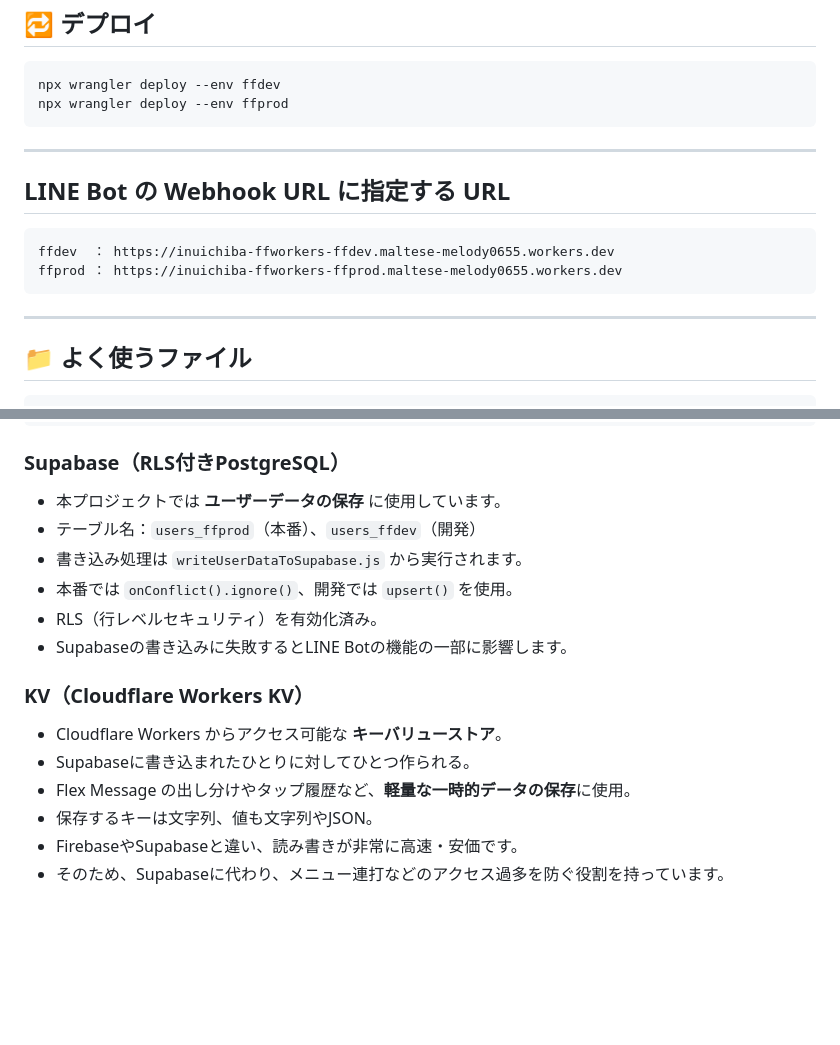
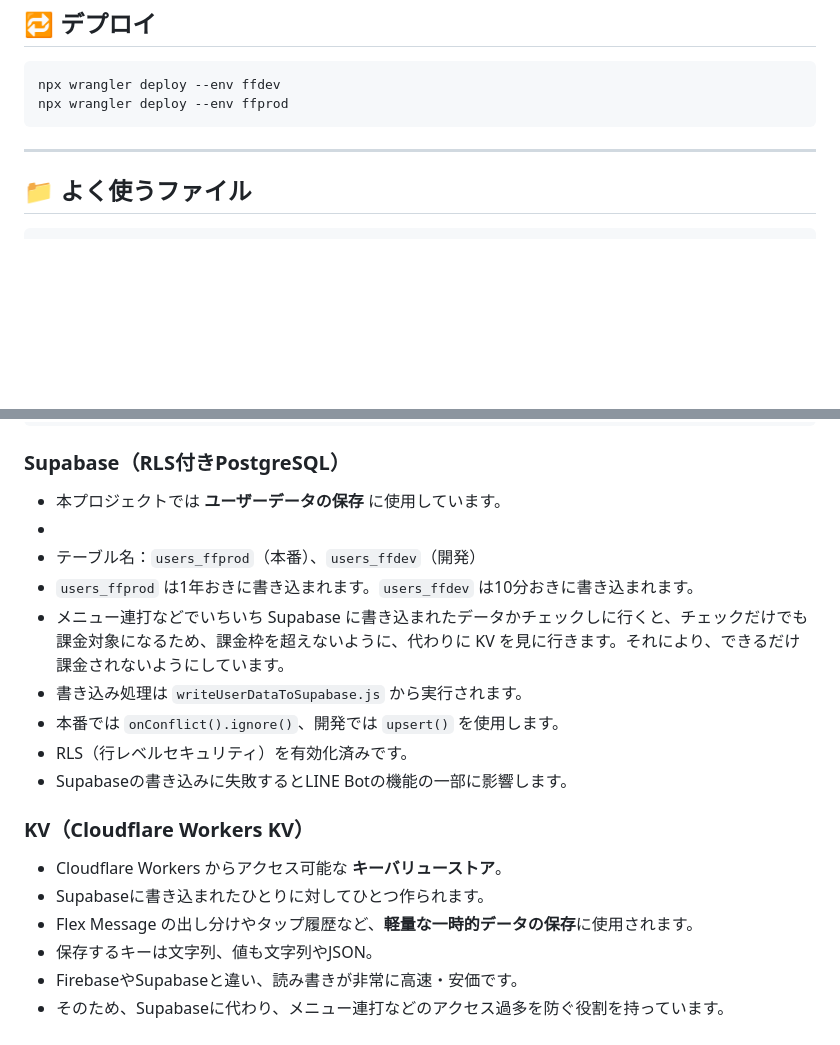
Before and after one commit to inuichiba/inuichiba-ffworkers, a Markdown page: README.md, 2 parts joined by grey strips. GitHub-like rendering; blank space fills up the shorter version.

Commit message:
SupabaseとKV説明強化

````diff
--- a/README.md
+++ b/README.md
@@ -50,15 +50,6 @@ npx wrangler deploy --env ffprod
 
 ---
 
-## LINE Bot の Webhook URL に指定する URL
-
-```sh
-ffdev  ： https://inuichiba-ffworkers-ffdev.maltese-melody0655.workers.dev
-ffprod ： https://inuichiba-ffworkers-ffprod.maltese-melody0655.workers.dev
-```
-
----
-
 ## 📁 よく使うファイル
 ```sh
 src/richmenu-manager/data/messages.js   # テキストを変更
@@ -85,17 +76,20 @@ src/lib/env.js                          # 主に参照。isProd(ffdev/ffprodの
 
 ### Supabase（RLS付きPostgreSQL）
 - 本プロジェクトでは **ユーザーデータの保存** に使用しています。
+-
 - テーブル名：`users_ffprod`（本番）、`users_ffdev`（開発）
+- `users_ffprod` は1年おきに書き込まれます。`users_ffdev` は10分おきに書き込まれます。
+- メニュー連打などでいちいち Supabase に書き込まれたデータかチェックしに行くと、チェックだけでも課金対象になるため、課金枠を超えないように、代わりに KV を見に行きます。それにより、できるだけ課金されないようにしています。
 - 書き込み処理は `writeUserDataToSupabase.js` から実行されます。
-- 本番では `onConflict().ignore()`、開発では `upsert()` を使用。
-- RLS（行レベルセキュリティ）を有効化済み。
+- 本番では `onConflict().ignore()`、開発では `upsert()` を使用します。
+- RLS（行レベルセキュリティ）を有効化済みです。
 - Supabaseの書き込みに失敗するとLINE Botの機能の一部に影響します。
 
 
 ### KV（Cloudflare Workers KV）
 - Cloudflare Workers からアクセス可能な **キーバリューストア**。
-- Supabaseに書き込まれたひとりに対してひとつ作られる。
-- Flex Message の出し分けやタップ履歴など、**軽量な一時的データの保存**に使用。
+- Supabaseに書き込まれたひとりに対してひとつ作られます。
+- Flex Message の出し分けやタップ履歴など、**軽量な一時的データの保存**に使用されます。
 - 保存するキーは文字列、値も文字列やJSON。
 - FirebaseやSupabaseと違い、読み書きが非常に高速・安価です。
 - そのため、Supabaseに代わり、メニュー連打などのアクセス過多を防ぐ役割を持っています。
````
